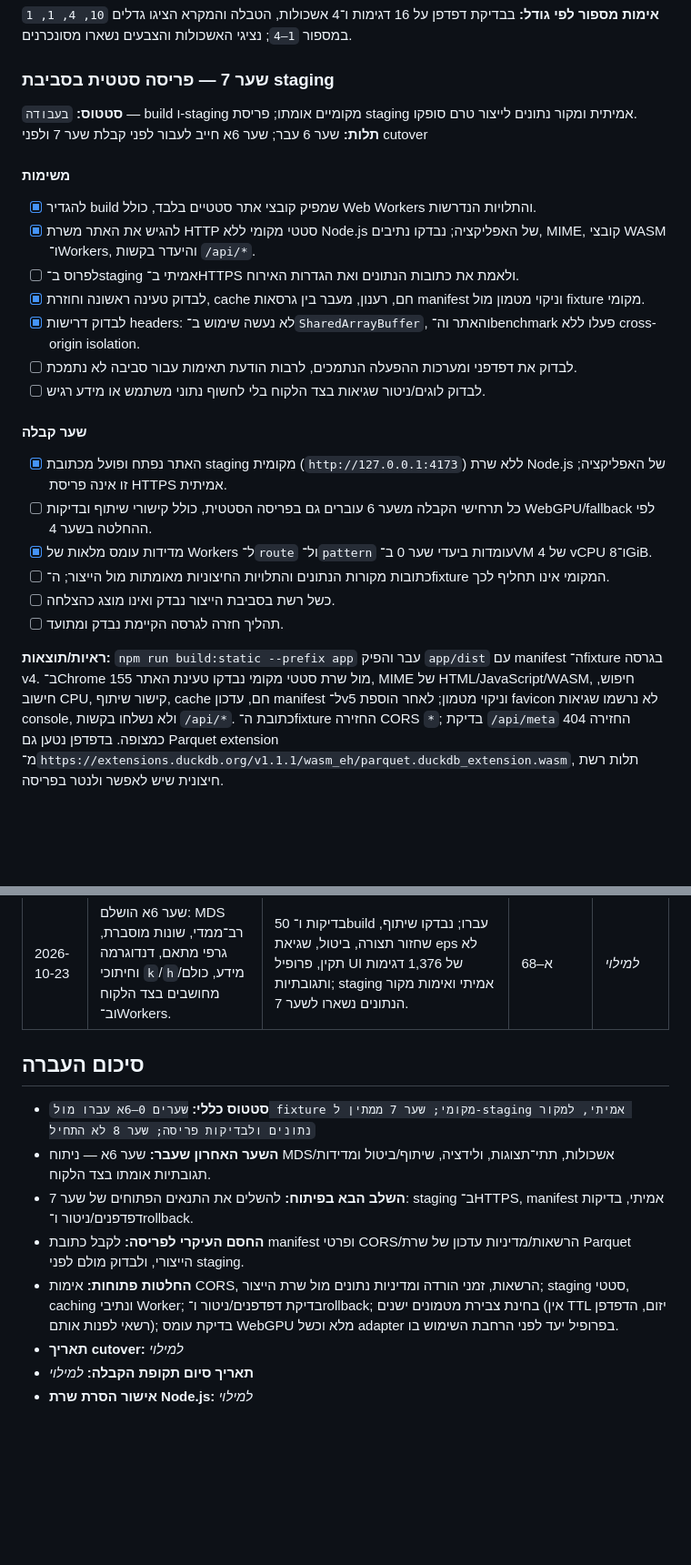
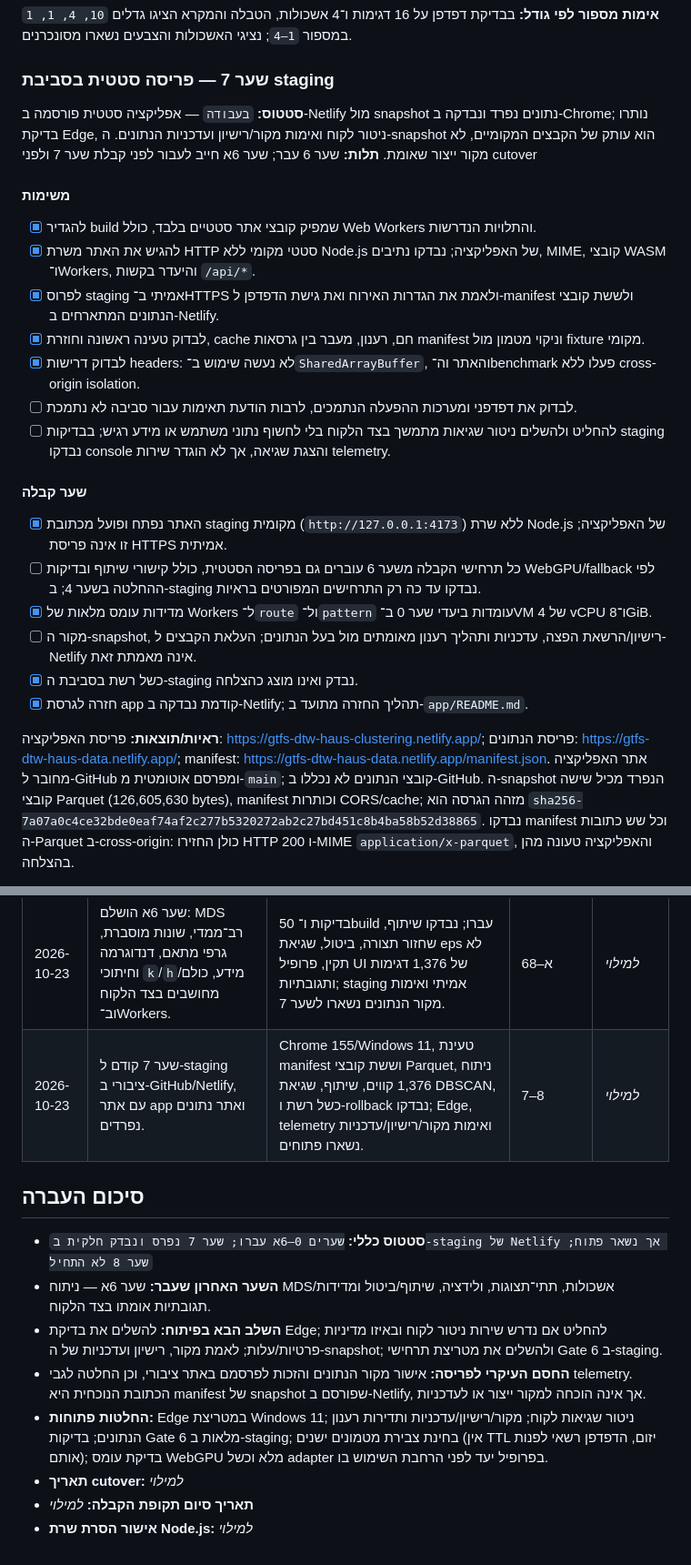
Before and after one commit to idshklein/gtfs-dtw-haus-clustering, a Markdown page: CLIENT_ONLY_MIGRATION_PLAN.md, 2 parts joined by grey strips. Shown at 91% size. Drawn GitHub-style; blank space fills up the shorter version.

```diff
--- a/CLIENT_ONLY_MIGRATION_PLAN.md
+++ b/CLIENT_ONLY_MIGRATION_PLAN.md
@@ -337,27 +337,27 @@
 
 ### שער 7 — פריסה סטטית בסביבת staging
 
-**סטטוס:** `בעבודה` — build ו-staging מקומיים אומתו; פריסת staging אמיתית ומקור נתונים לייצור טרם סופקו.
+**סטטוס:** `בעבודה` — אפליקציה סטטית פורסמה ב-Netlify מול snapshot נתונים נפרד ונבדקה ב-Chrome; נותרו בדיקת Edge, ניטור לקוח ואימות מקור/רישיון ועדכניות הנתונים. ה-snapshot הוא עותק של הקבצים המקומיים, לא מקור ייצור שאומת.
 **תלות:** שער 6 עבר; שער 6א חייב לעבור לפני קבלת שער 7 ולפני cutover
 
 #### משימות
 
 - [x] להגדיר build שמפיק קובצי אתר סטטיים בלבד, כולל Web Workers והתלויות הנדרשות.
 - [x] להגיש את האתר משרת HTTP סטטי מקומי ללא Node.js של האפליקציה; נבדקו נתיבים, MIME, קובצי WASM ו־Workers, והיעדר בקשות `/api/*`.
-- [ ] לפרוס ב־staging אמיתי ב־HTTPS ולאמת את כתובות הנתונים ואת הגדרות האירוח.
+- [x] לפרוס staging אמיתי ב־HTTPS ולאמת את הגדרות האירוח ואת גישת הדפדפן ל-manifest ולששת קובצי הנתונים המתארחים ב-Netlify.
 - [x] לבדוק טעינה ראשונה וחוזרת, cache חם, רענון, מעבר בין גרסאות manifest וניקוי מטמון מול fixture מקומי.
 - [x] לבדוק דרישות headers: לא נעשה שימוש ב־`SharedArrayBuffer`, והאתר וה־benchmark פעלו ללא cross-origin isolation.
 - [ ] לבדוק את דפדפני ומערכות ההפעלה הנתמכים, לרבות הודעת תאימות עבור סביבה לא נתמכת.
-- [ ] לבדוק לוגים/ניטור שגיאות בצד הלקוח בלי לחשוף נתוני משתמש או מידע רגיש.
+- [ ] להחליט ולהשלים ניטור שגיאות מתמשך בצד הלקוח בלי לחשוף נתוני משתמש או מידע רגיש; בבדיקות staging נבדקו console והצגת שגיאה, אך לא הוגדר שירות telemetry.
 
 #### שער קבלה
 
 - [x] האתר נפתח ופועל מכתובת staging מקומית (`http://127.0.0.1:4173`) ללא שרת Node.js של האפליקציה; זו אינה פריסת HTTPS אמיתית.
-- [ ] כל תרחישי הקבלה משער 6 עוברים גם בפריסה הסטטית, כולל קישורי שיתוף ובדיקות WebGPU/fallback לפי ההחלטה בשער 4.
+- [ ] כל תרחישי הקבלה משער 6 עוברים גם בפריסה הסטטית, כולל קישורי שיתוף ובדיקות WebGPU/fallback לפי ההחלטה בשער 4; ב-staging נבדקו עד כה רק התרחישים המפורטים בראיות.
 - [x] מדידות עומס מלאות של Workers ל־`route` ול־`pattern` עומדות ביעדי שער 0 ב־VM של 4 vCPU ו־8GiB.
-- [ ] כתובות מקורות הנתונים והתלויות החיצוניות מאומתות מול הייצור; ה־fixture המקומי אינו תחליף לכך.
-- [ ] כשל רשת בסביבת הייצור נבדק ואינו מוצג כהצלחה.
-- [ ] תהליך חזרה לגרסה הקיימת נבדק ומתועד.
+- [ ] מקור ה-snapshot, רישיון/הרשאת הפצה, עדכניות ותהליך רענון מאומתים מול בעל הנתונים; העלאת הקבצים ל-Netlify אינה מאמתת זאת.
+- [x] כשל רשת בסביבת ה-staging נבדק ואינו מוצג כהצלחה.
+- [x] חזרה לגרסת app קודמת נבדקה ב-Netlify; תהליך החזרה מתועד ב-`app/README.md`.
 
-**ראיות/תוצאות:** `npm run build:static --prefix app` עבר והפיק `app/dist` עם manifest ה־fixture בגרסה v4. ב־Chrome 155 מול שרת סטטי מקומי נבדקו טעינת האתר, MIME של HTML/JavaScript/WASM, חיפוש, חישוב CPU, קישור שיתוף, cache חם, עדכון manifest ל־v5 וניקוי מטמון; לאחר הוספת favicon לא נרשמו שגיאות console, ולא נשלחו בקשות `/api/*`. כתובת ה־fixture החזירה CORS `*`; בדיקת `/api/meta` החזירה 404 כמצופה. בדפדפן נטען גם Parquet extension מ־`https://extensions.duckdb.org/v1.1.1/wasm_eh/parquet.duckdb_extension.wasm`, תלות רשת חיצונית שיש לאפשר ולנטר בפריסה.
+**ראיות/תוצאות:** פריסת האפליקציה: https://gtfs-dtw-haus-clustering.netlify.app/; פריסת הנתונים: https://gtfs-dtw-haus-data.netlify.app/; manifest: https://gtfs-dtw-haus-data.netlify.app/manifest.json. אתר האפליקציה מחובר ל-GitHub ומפרסם אוטומטית מ-`main`; קובצי הנתונים לא נכללו ב-GitHub. ה-snapshot הנפרד מכיל שישה קובצי Parquet (126,605,630 bytes), manifest וכותרות CORS/cache; מזהה הגרסה הוא `sha256-7a07a0c4ce32bde0eaf74af2c277b5320272ab2c27bd451c8b4ba58b52d38865`. נבדקו manifest וכל שש כתובות ה-Parquet ב-cross-origin: כולן החזירו HTTP 200 ו-MIME `application/x-parquet`, והאפליקציה טעונה מהן בהצלחה.
 
@@ -414,14 +416,15 @@
 | 2026-10-21 | שער 5 הושלם: טעינת הגדרות דרך querystring וקישור שיתוף נוספו לאפליקציה. | סכמת `v=1` כוללת מסננים, חיפוש, מדד והגדרות חישוב וקיבוץ. נוספו ולידציה, הודעות על קלט לא תקין, תקרת URL, קישור לשיתוף והעתקה; קישור אינו מכיל תוצאות ואינו מתחיל חישוב. | 5–6 | _למילוי_ |
 | 2026-10-21 | שער 6 הושלם: הממשק מנותב לשירות נתונים וחישוב בדפדפן, ללא בקשות רשת ל־`/api/*`. | נבדקו זרימות נתונים, שבעת המדדים בשתי יחידות, חיפוש, פרטי קו, פרופילים, מפה עם ובלי אריחי רקע, שיתוף, ביטול ו-WebGPU אופציונלי. שרת Node נשאר כרגע לשרת קובצי פיתוח ונתוני fixture בלבד מבחינת הממשק; הסרתו היא שער 8. | 6–8 | _למילוי_ |
 | 2026-10-23 | שער 6א הושלם: MDS רב־ממדי, שונות מוסברת, גרפי מתאם, דנדוגרמה וחיתוכי `k`/`h`/מידע, כולם מחושבים בצד הלקוח וב־Workers. | 50 בדיקות ו־build עברו; נבדקו שיתוף, שחזור תצורה, ביטול, שגיאת eps לא תקין, פרופיל UI של 1,376 דגימות ותגובתיות; staging אמיתי ואימות מקור הנתונים נשארו לשער 7. | 6א–8 | _למילוי_ |
+| 2026-10-23 | שער 7 קודם ל-staging ציבורי ב-GitHub/Netlify, עם אתר app ואתר נתונים נפרדים. | Chrome 155/Windows 11, טעינת manifest וששת קובצי Parquet, ניתוח 1,376 קווים, שיתוף, שגיאת DBSCAN, כשל רשת ו-rollback נבדקו; Edge, telemetry ואימות מקור/רישיון/עדכניות נשארו פתוחים. | 7–8 | _למילוי_ |
 
 ## סיכום העברה
 
-- **סטטוס כללי:** `שערים 0–6א עברו מול fixture מקומי; שער 7 ממתין ל-staging אמיתי, למקור נתונים ולבדיקות פריסה; שער 8 לא התחיל`
+- **סטטוס כללי:** `שערים 0–6א עברו; שער 7 נפרס ונבדק חלקית ב-staging של Netlify אך נשאר פתוח; שער 8 לא התחיל`
 - **השער האחרון שעבר:** שער 6א — ניתוח MDS/אשכולות, תתי־תצוגות, ולידציה, שיתוף/ביטול ומדידות תגובתיות אומתו בצד הלקוח.
-- **השלב הבא בפיתוח:** להשלים את התנאים הפתוחים של שער 7: staging ב־HTTPS, manifest אמיתי, בדיקות דפדפנים/ניטור ו־rollback.
-- **החסם העיקרי לפריסה:** לקבל כתובת manifest ופרטי CORS/הרשאות/מדיניות עדכון של שרת Parquet הייצורי, ולבדוק מולם לפני staging.
-- **החלטות פתוחות:** אימות CORS, הרשאות, זמני הורדה ומדיניות נתונים מול שרת הייצור; staging סטטי, caching ונתיבי Worker; בדיקת דפדפנים/ניטור ו־rollback; בחינת צבירת מטמונים ישנים (אין TTL יזום, הדפדפן רשאי לפנות אותם); בדיקת עומס WebGPU מלא וכשל adapter בפרופיל יעד לפני הרחבת השימוש בו.
+- **השלב הבא בפיתוח:** להשלים את בדיקת Edge; להחליט אם נדרש שירות ניטור לקוח ובאיזו מדיניות פרטיות/עלות; לאמת מקור, רישיון ועדכניות של ה-snapshot; ולהשלים את מטריצת תרחישי Gate 6 ב-staging.
+- **החסם העיקרי לפריסה:** אישור מקור הנתונים והזכות לפרסמם באתר ציבורי, וכן החלטה לגבי telemetry. הכתובת הנוכחית היא manifest של snapshot שפורסם ב-Netlify, אך אינה הוכחה למקור ייצור או לעדכניות.
+- **החלטות פתוחות:** Edge במטריצת Windows 11; ניטור שגיאות לקוח; מקור/רישיון/עדכניות ותדירות רענון הנתונים; בדיקות Gate 6 מלאות ב-staging; בחינת צבירת מטמונים ישנים (אין TTL יזום, הדפדפן רשאי לפנות אותם); בדיקת עומס WebGPU מלא וכשל adapter בפרופיל יעד לפני הרחבת השימוש בו.
 - **תאריך cutover:** _למילוי_
 - **תאריך סיום תקופת הקבלה:** _למילוי_
 - **אישור הסרת שרת Node.js:** _למילוי_
```
Also changed, not shown: other parts of CLIENT_ONLY_MIGRATION_PLAN.md (+6 -4 lines), app/README.md (+14 -3 lines).
